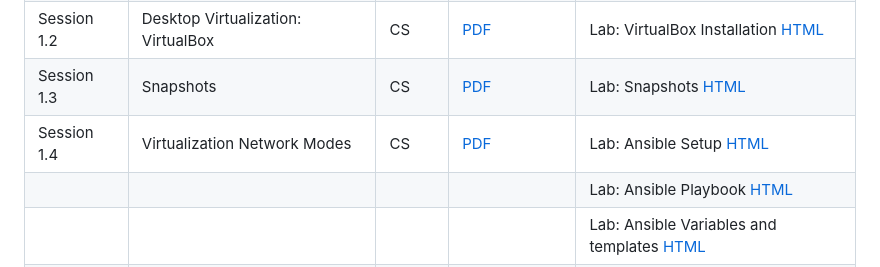
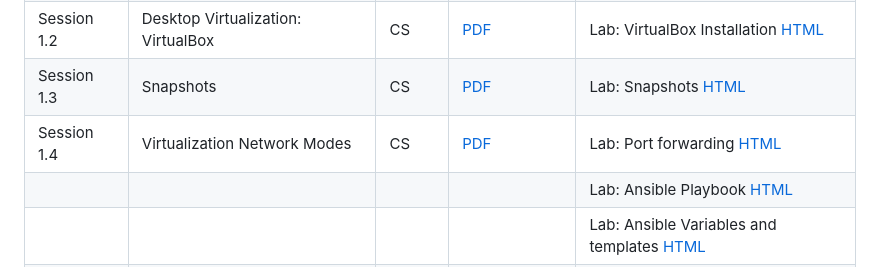
Before and after one commit to cs-n/nren-virt-workshop, a Markdown page: agenda.md, the part around the change. Rendered like a GitHub page.

Commit message:
updated agenda for network modes section

```diff
--- a/agenda.md
+++ b/agenda.md
@@ -32,7 +32,7 @@ CS | Chatur Ratna Shakya | chatur(at)pch(dot)net       | [PCH][1]       | Nepal
 | Session 1.1.2 | Introduction to Virtualization | CS | [PDF](virt/welcome-intro/intro-virt) |  |
 | Session 1.2 | Desktop Virtualization: VirtualBox | CS | [PDF](virt/virt-desktop/virt-desktop) | Lab: VirtualBox Installation [HTML](virt/virt-desktop/exercise1) |
 | Session 1.3    | Snapshots | CS | [PDF](virt/virt-desktop/snapshots) | Lab: Snapshots [HTML](virt/virt-desktop/exersise2) |
-| Session 1.4    | Virtualization Network Modes | CS | [PDF](virt/virt-desktop/network)                   | Lab: Ansible Setup [HTML](virt/ansible/ansible-setup.html) |
+| Session 1.4    | Virtualization Network Modes | CS | [PDF](virt/virt-desktop/network)                   | Lab: Port forwarding [HTML](virt/virt-desktop/exercise3) |
 | | |         |                                                   | Lab: Ansible Playbook [HTML](virt/ansible/first-playbook.html) |
 | | |         |                                                   | Lab: Ansible Variables and templates [HTML](virt/ansible/variables-templates.html)  |
 |   **DAY 2**    |                           |         |                                                   |                                        |
```
